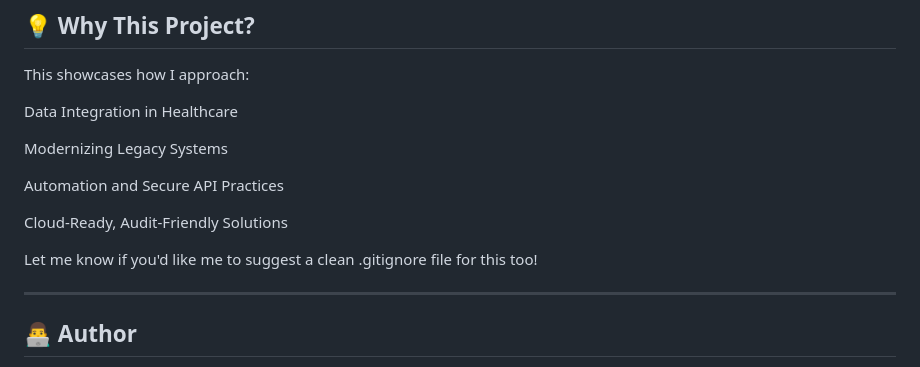
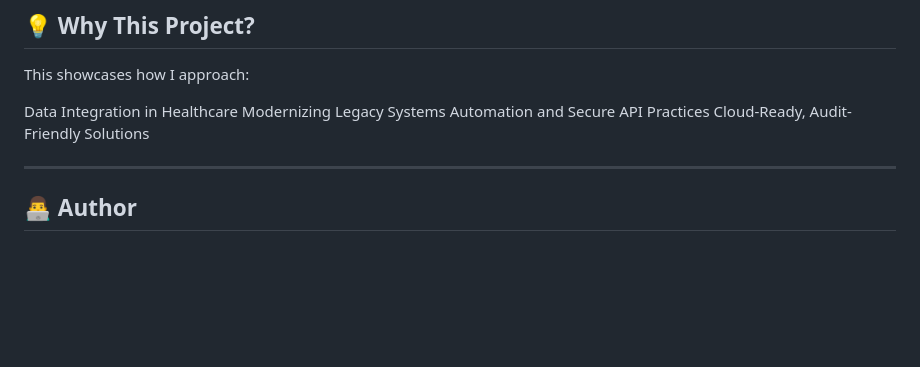
Before and after one commit to prakash-pyakurel/Healthcare_Portal_Automation, a Markdown page: README.md, the part around the change. Rendered like a GitHub page; blank space fills up the shorter version.

```diff
--- a/README.md
+++ b/README.md
@@ -100,14 +100,9 @@ Ready to integrate with ETL, reporting, or warehousing tools
 This showcases how I approach:
 
 Data Integration in Healthcare
-
 Modernizing Legacy Systems
-
 Automation and Secure API Practices
-
 Cloud-Ready, Audit-Friendly Solutions
-
-Let me know if you'd like me to suggest a clean .gitignore file for this too!
 
 ---
 
```
